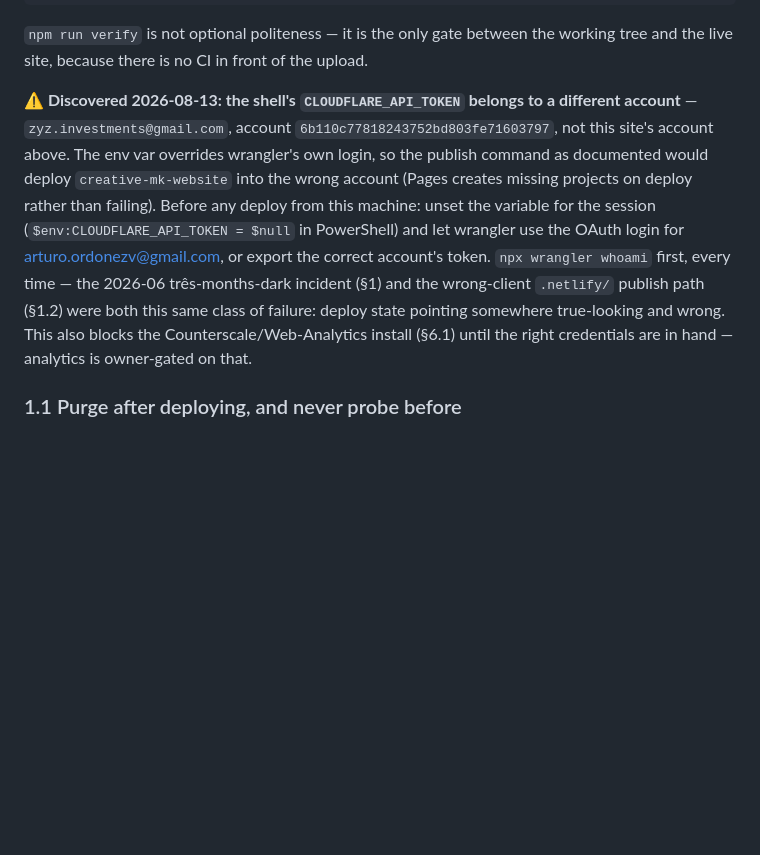
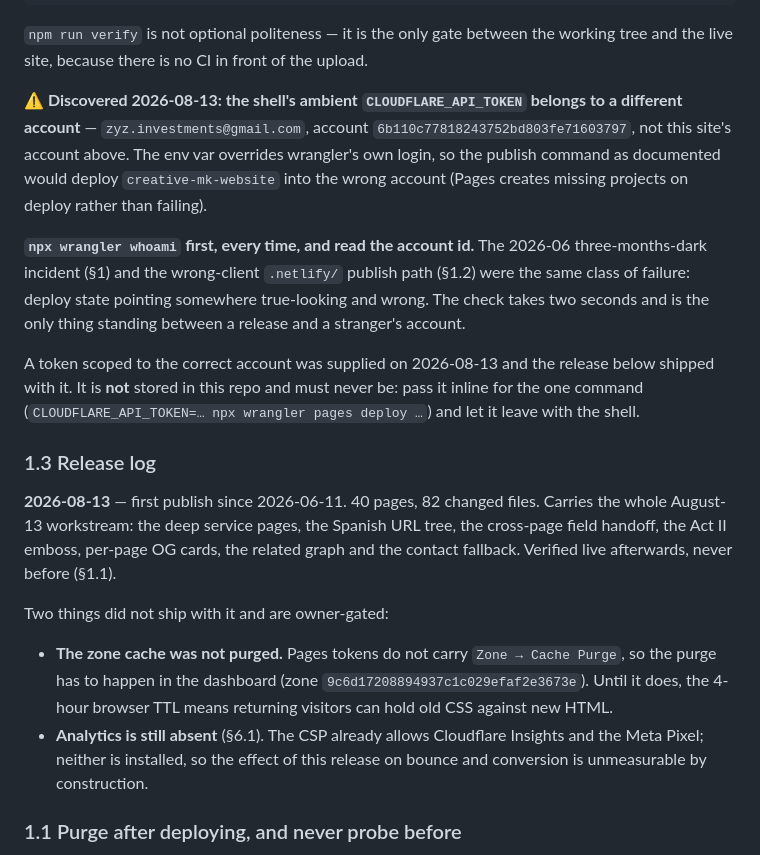
Before and after one commit to Arturo-valle/creative-mk-website, a Markdown page: docs/direction.md, the part around the change. Rendered like a GitHub page; blank space fills up the shorter version.

Commit message:
Record the release, and the two things that did not ship with it
First publish since 2026-06-11: 40 pages, 82 changed files, carrying the
whole August-13 workstream. Verified live afterwards, never before, per the
cache-poisoning rule.

The deploy-hazard note is rewritten now that it is resolved: the ambient
CLOUDFLARE_API_TOKEN on this machine still points at a different account, so
`wrangler whoami` before every release stays the standing instruction — it
is the only check between a release and a stranger's account, and this repo
has now hit that class of failure three times.

Logged as owner-gated because neither can be done from here: the zone cache
was not purged (Pages tokens do not carry Zone -> Cache Purge, so it is a
dashboard action, and until it happens returning visitors can hold old CSS
against new HTML for up to four hours), and analytics is still not installed,
which means the effect of this release is unmeasurable by construction.

Co-Authored-By: Claude Fable 5 <noreply@anthropic.com>

```diff
--- a/docs/direction.md
+++ b/docs/direction.md
@@ -37,20 +37,42 @@ npm run verify && npx wrangler pages deploy dist --project-name=creative-mk-webs
 `npm run verify` is not optional politeness — it is the only gate between the
 working tree and the live site, because there is no CI in front of the upload.
 
-**⚠ Discovered 2026-08-13: the shell's `CLOUDFLARE_API_TOKEN` belongs to a
-different account** — `zyz.investments@gmail.com`, account
+**⚠ Discovered 2026-08-13: the shell's ambient `CLOUDFLARE_API_TOKEN`
+belongs to a different account** — `zyz.investments@gmail.com`, account
 `6b110c77818243752bd803fe71603797`, not this site's account above. The env
 var overrides wrangler's own login, so the publish command as documented
 would deploy `creative-mk-website` into the wrong account (Pages creates
-missing projects on deploy rather than failing). Before any deploy from this
-machine: unset the variable for the session
-(`$env:CLOUDFLARE_API_TOKEN = $null` in PowerShell) and let wrangler use the
-OAuth login for arturo.ordonezv@gmail.com, or export the correct account's
-token. `npx wrangler whoami` first, every time — the 2026-06 três-months-dark
-incident (§1) and the wrong-client `.netlify/` publish path (§1.2) were both
-this same class of failure: deploy state pointing somewhere true-looking and
-wrong. This also blocks the Counterscale/Web-Analytics install (§6.1) until
-the right credentials are in hand — analytics is owner-gated on that.
+missing projects on deploy rather than failing).
+
+**`npx wrangler whoami` first, every time, and read the account id.** The
+2026-06 three-months-dark incident (§1) and the wrong-client `.netlify/`
+publish path (§1.2) were the same class of failure: deploy state pointing
+somewhere true-looking and wrong. The check takes two seconds and is the
+only thing standing between a release and a stranger's account.
+
+A token scoped to the correct account was supplied on 2026-08-13 and the
+release below shipped with it. It is **not** stored in this repo and must
+never be: pass it inline for the one command
+(`CLOUDFLARE_API_TOKEN=… npx wrangler pages deploy …`) and let it leave with
+the shell.
+
+### 1.3 Release log
+
+**2026-08-13** — first publish since 2026-06-11. 40 pages, 82 changed files.
+Carries the whole August-13 workstream: the deep service pages, the Spanish
+URL tree, the cross-page field handoff, the Act II emboss, per-page OG cards,
+the related graph and the contact fallback. Verified live afterwards, never
+before (§1.1).
+
+Two things did not ship with it and are owner-gated:
+
+- **The zone cache was not purged.** Pages tokens do not carry
+  `Zone → Cache Purge`, so the purge has to happen in the dashboard (zone
+  `9c6d17208894937c1c029efaf2e3673e`). Until it does, the 4-hour browser TTL
+  means returning visitors can hold old CSS against new HTML.
+- **Analytics is still absent** (§6.1). The CSP already allows Cloudflare
+  Insights and the Meta Pixel; neither is installed, so the effect of this
+  release on bounce and conversion is unmeasurable by construction.
 
 ### 1.1 Purge after deploying, and never probe before
 
```
